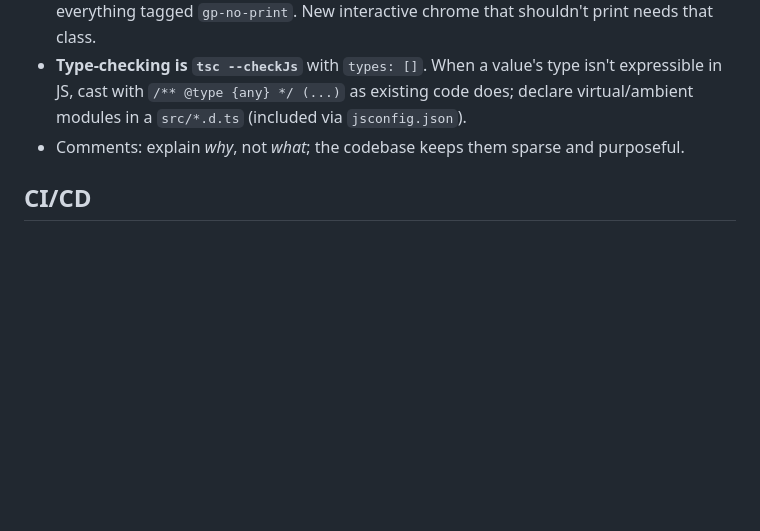
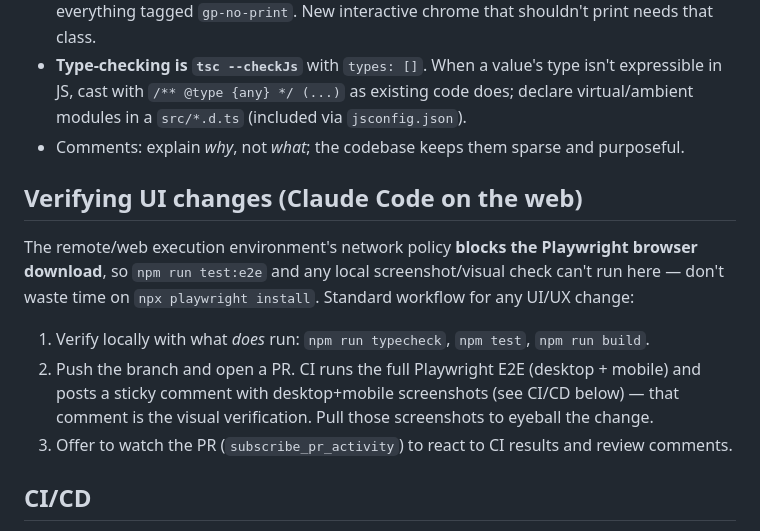
Before and after one commit to KyleLookingAround/magic-garden-uk, a Markdown page: CLAUDE.md, the part around the change. Drawn GitHub-style; blank space fills up the shorter version.

Commit message:
Document the web-session UI verification workflow in CLAUDE.md
The remote environment blocks the Playwright browser download, so visual
verification happens via CI screenshots on a PR rather than locally.

https://claude.ai/code/session_01VqPAUdKRMLnWP6ZUssv45v

```diff
--- a/CLAUDE.md
+++ b/CLAUDE.md
@@ -49,6 +49,21 @@ A framework-free, offline-first single-page app bundled by Vite. There is no bac
 - **Type-checking is `tsc --checkJs`** with `types: []`. When a value's type isn't expressible in JS, cast with `/** @type {any} */ (...)` as existing code does; declare virtual/ambient modules in a `src/*.d.ts` (included via `jsconfig.json`).
 - Comments: explain *why*, not *what*; the codebase keeps them sparse and purposeful.
 
+## Verifying UI changes (Claude Code on the web)
+
+The remote/web execution environment's network policy **blocks the Playwright
+browser download**, so `npm run test:e2e` and any local screenshot/visual check
+can't run here — don't waste time on `npx playwright install`. Standard workflow
+for any UI/UX change:
+
+1. Verify locally with what *does* run: `npm run typecheck`, `npm test`, `npm run build`.
+2. Push the branch and open a PR. CI runs the full Playwright E2E (desktop +
+   mobile) and posts a sticky comment with desktop+mobile screenshots (see CI/CD
+   below) — that comment is the visual verification. Pull those screenshots to
+   eyeball the change.
+3. Offer to watch the PR (`subscribe_pr_activity`) to react to CI results and
+   review comments.
+
 ## CI/CD
 
 `.github/workflows/ci.yml` runs on every push and PR: typecheck → unit tests → Playwright E2E (desktop + mobile Chromium) → uploads the report/screenshots as artifacts. On PRs it also publishes the captured UI screenshots to a dedicated `ci-screenshots` branch (per-PR folder, kept out of `main`) and upserts a sticky PR comment embedding them — that branch is excluded from the push trigger to avoid a CI loop. Netlify builds `dist/` and posts a deploy preview; `PLAYWRIGHT_SKIP_BROWSER_DOWNLOAD=1` keeps Netlify installs from fetching browsers.
```
